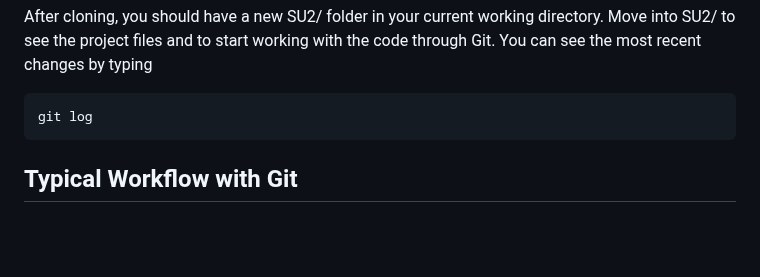
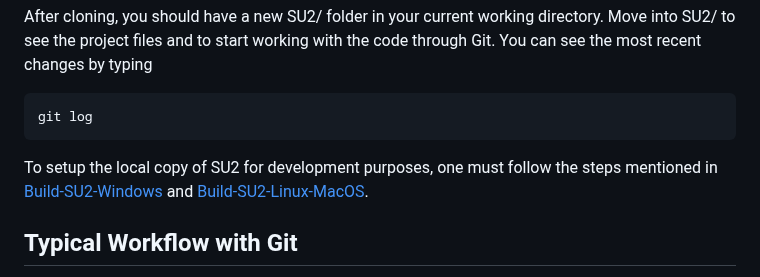
Before and after one commit to su2code/su2code.github.io, a Markdown page: _docs_v7/Developing-SU2-on-GitHub-(Internal-Developers).md, the part around the change. Rendered like a GitHub page; blank space fills up the shorter version.

Commit message:
Append reference to setup instructions
Signed-off-by: Shourya Shukla <periperidip@gmail.com>

````diff
--- a/_docs_v7/Developing-SU2-on-GitHub-(Internal-Developers).md
+++ b/_docs_v7/Developing-SU2-on-GitHub-(Internal-Developers).md
@@ -22,6 +22,7 @@ After cloning, you should have a new SU2/ folder in your current working directo
 ```
 git log
 ```
+To setup the local copy of SU2 for development purposes, one must follow the steps mentioned in [Build-SU2-Windows](_docs_v7/Build-SU2-Windows.md) and [Build-SU2-Linux-MacOS](_docs_v7/Build-SU2-Linux-MacOS.md).
 
 ## Typical Workflow with Git
 
````
